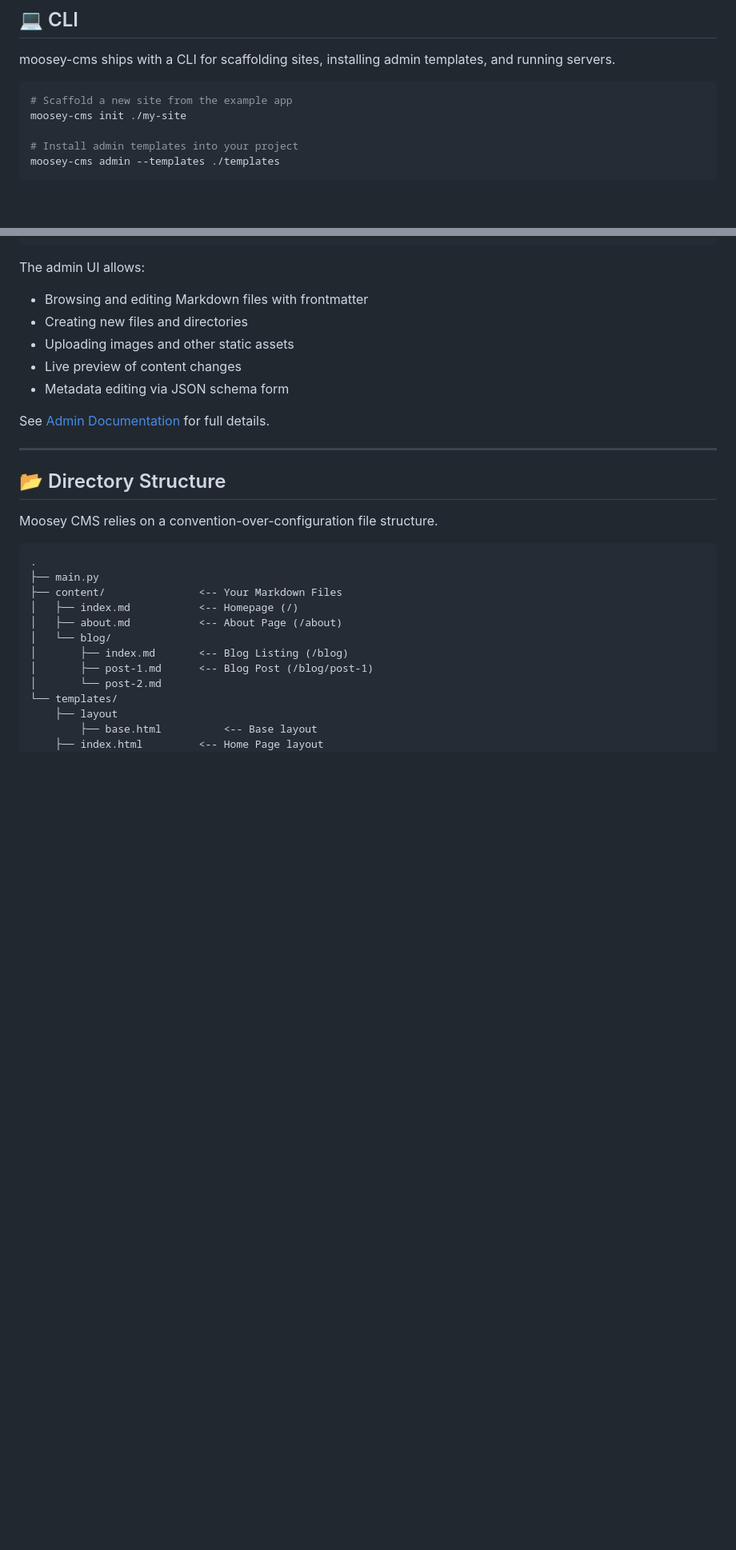
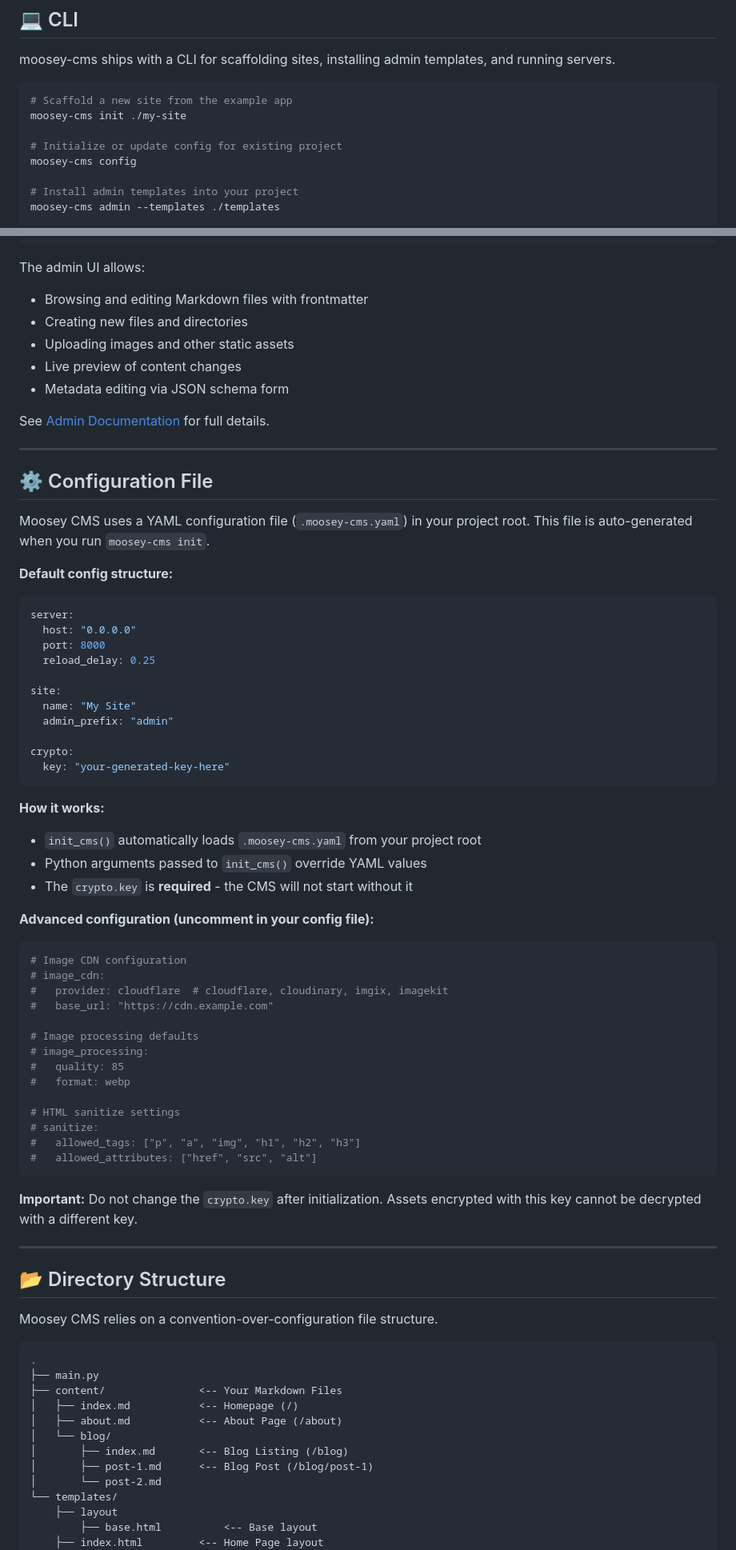
Before and after one commit to mugendi/moosey-cms, a Markdown page: README.md, 2 parts joined by grey strips. Shown at 80% size. GitHub-like rendering; blank space fills up the shorter version.

Commit message:
docs: add configuration file documentation

````diff
--- a/README.md
+++ b/README.md
@@ -92,6 +92,9 @@ moosey-cms ships with a CLI for scaffolding sites, installing admin templates, a
 ```bash
 # Scaffold a new site from the example app
 moosey-cms init ./my-site
+
+# Initialize or update config for existing project
+moosey-cms config
 
 # Install admin templates into your project
 moosey-cms admin --templates ./templates
@@ -242,6 +245,52 @@ The admin UI allows:
 - Metadata editing via JSON schema form
 
 See [Admin Documentation](docs/admin.md) for full details.
+
+---
+
+## ⚙️ Configuration File
+
+Moosey CMS uses a YAML configuration file (`.moosey-cms.yaml`) in your project root. This file is auto-generated when you run `moosey-cms init`.
+
+**Default config structure:**
+```yaml
+server:
+  host: "0.0.0.0"
+  port: 8000
+  reload_delay: 0.25
+
+site:
+  name: "My Site"
+  admin_prefix: "admin"
+
+crypto:
+  key: "your-generated-key-here"
+```
+
+**How it works:**
+- `init_cms()` automatically loads `.moosey-cms.yaml` from your project root
+- Python arguments passed to `init_cms()` override YAML values
+- The `crypto.key` is **required** - the CMS will not start without it
+
+**Advanced configuration (uncomment in your config file):**
+```yaml
+# Image CDN configuration
+# image_cdn:
+#   provider: cloudflare  # cloudflare, cloudinary, imgix, imagekit
+#   base_url: "https://cdn.example.com"
+
+# Image processing defaults
+# image_processing:
+#   quality: 85
+#   format: webp
+
+# HTML sanitize settings
+# sanitize:
+#   allowed_tags: ["p", "a", "img", "h1", "h2", "h3"]
+#   allowed_attributes: ["href", "src", "alt"]
+```
+
+**Important:** Do not change the `crypto.key` after initialization. Assets encrypted with this key cannot be decrypted with a different key.
 
 ---
 
````
